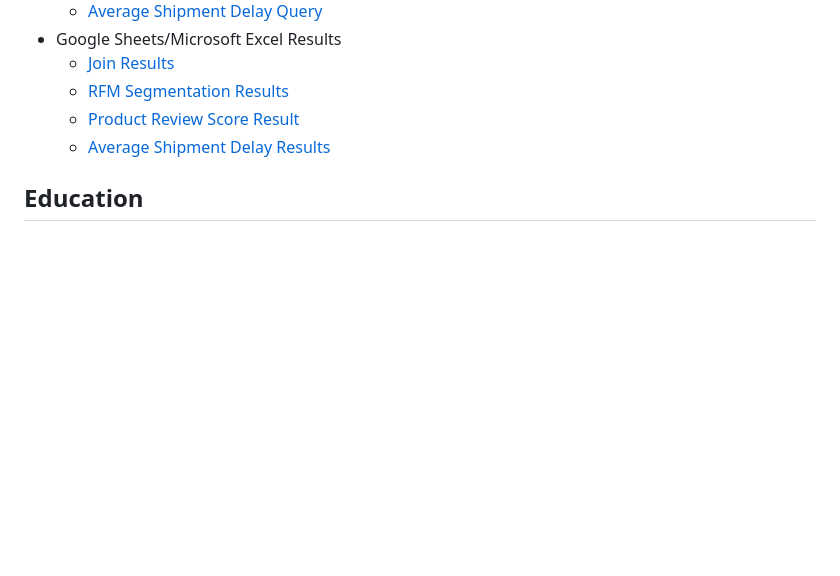
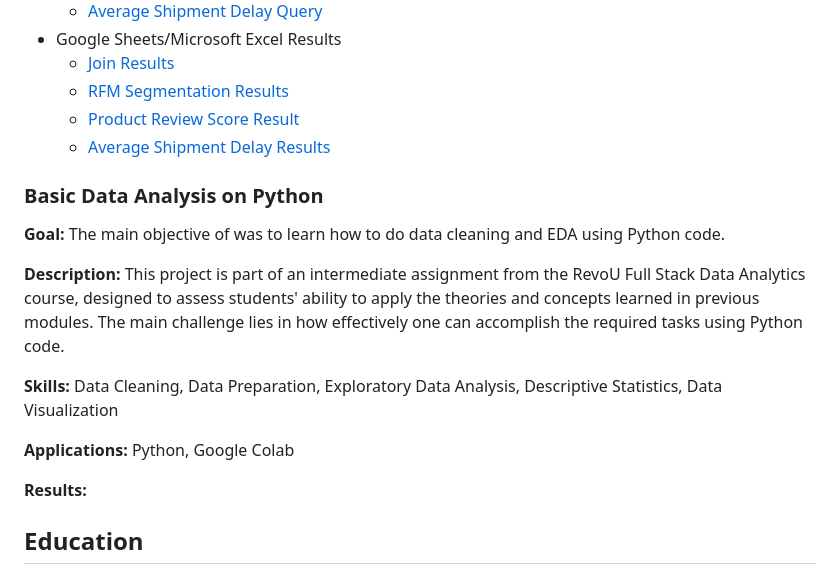
Before and after one commit to aldiadityaanst/Data-Analytics-Portfolio, a Markdown page: README.md, the part around the change. GitHub-like rendering; blank space fills up the shorter version.

```diff
--- a/README.md
+++ b/README.md
@@ -34,6 +34,18 @@ This is a repository to showcase skills, share projects and track my progress in
   - [Product Review Score Result](https://docs.google.com/spreadsheets/d/1ArwjC95ZEY0t9JHOenbKGsU9CnDUfWRt32Pvc3foCkE/edit?usp=sharing)
   - [Average Shipment Delay Results](https://docs.google.com/spreadsheets/d/1slaP5UJ9w5vcJDjXsmkRxRkcCEjywEE3FrujcGJ7goY/edit?gid=1489341746#gid=1489341746)
 
+### Basic Data Analysis on Python
+**Goal:** The main objective of was to learn how to do data cleaning and EDA using Python code.
+
+**Description:** This project is part of an intermediate assignment from the RevoU Full Stack Data Analytics course, designed to assess students' ability to apply the theories and concepts learned in previous modules. The main challenge lies in how effectively one can accomplish the required tasks using Python code.
+
+**Skills:** Data Cleaning, Data Preparation, Exploratory Data Analysis, Descriptive Statistics, Data Visualization
+
+**Applications:** Python, Google Colab
+
+**Results:**
+
+
 ## Education
 - **Universitas Pertamina - Jakarta, Indonesia**
   Bachelor of Engineering, Civil Engineering
```
